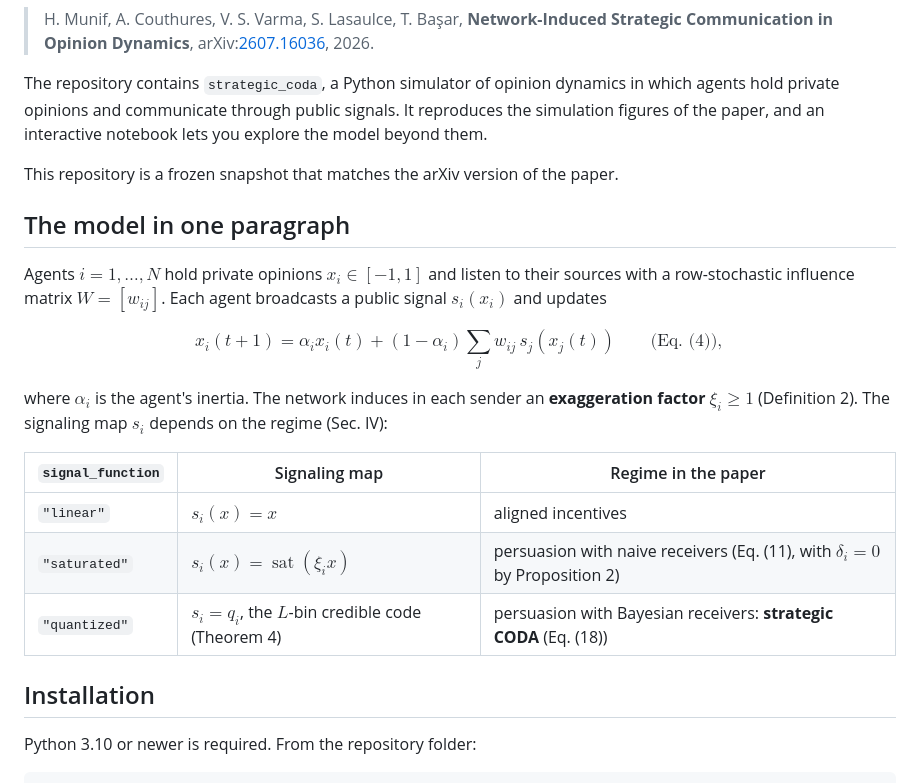
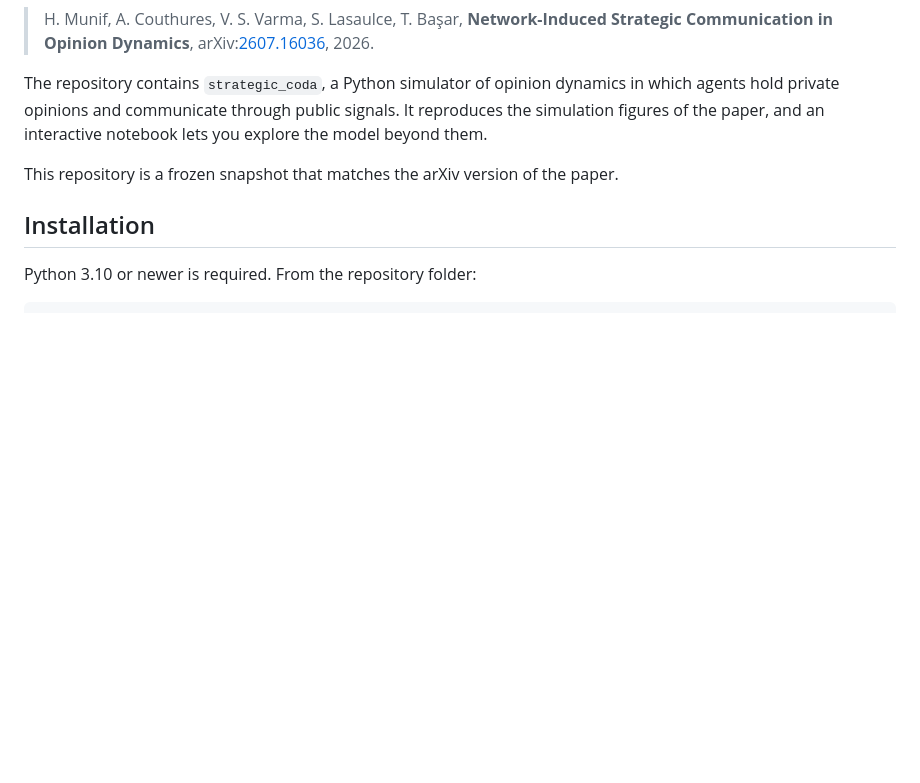
Before and after one commit to HassanM0/strategic-communication-opinion-dynamics, a Markdown page: README.md, the part around one of its changes. Drawn GitHub-style; blank space fills up the shorter version.

```diff
--- a/README.md
+++ b/README.md
@@ -11,22 +11,6 @@ private opinions and communicate through public signals. It reproduces the simul
 paper, and an interactive notebook lets you explore the model beyond them.
 
 This repository is a frozen snapshot that matches the arXiv version of the paper.
-
-## The model in one paragraph
-
-Agents $i=1,\dots,N$ hold private opinions $x_i\in[-1,1]$ and listen to their sources with a
-row-stochastic influence matrix $W=[w_{ij}]$. Each agent broadcasts a public signal $s_i(x_i)$ and updates
-
-$$x_i(t+1)=\alpha_i x_i(t)+(1-\alpha_i)\sum_j w_{ij}\,s_j(x_j(t)) \qquad \text{(Eq. (4))},$$
-
-where $\alpha_i$ is the agent's inertia. The network induces in each sender an **exaggeration factor**
-$\xi_i\ge 1$ (Definition 2). The signaling map $s_i$ depends on the regime (Sec. IV):
-
-| `signal_function` | Signaling map | Regime in the paper |
-|---|---|---|
-| `"linear"` | $s_i(x)=x$ | aligned incentives |
-| `"saturated"` | $s_i(x)=\operatorname{sat}(\xi_i x)$ | persuasion with naive receivers (Eq. (11), with $\delta_i=0$ by Proposition 2) |
-| `"quantized"` | $s_i=q_i$, the $L$-bin credible code (Theorem 4) | persuasion with Bayesian receivers: **strategic CODA** (Eq. (18)) |
 
 ## Installation
 
```
Also changed, not shown: other parts of README.md (+0 -68 lines).
